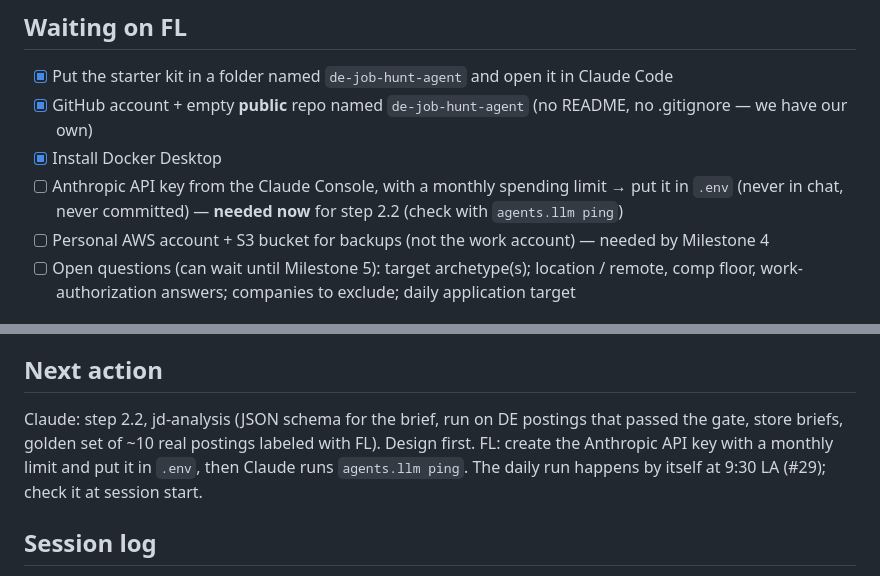
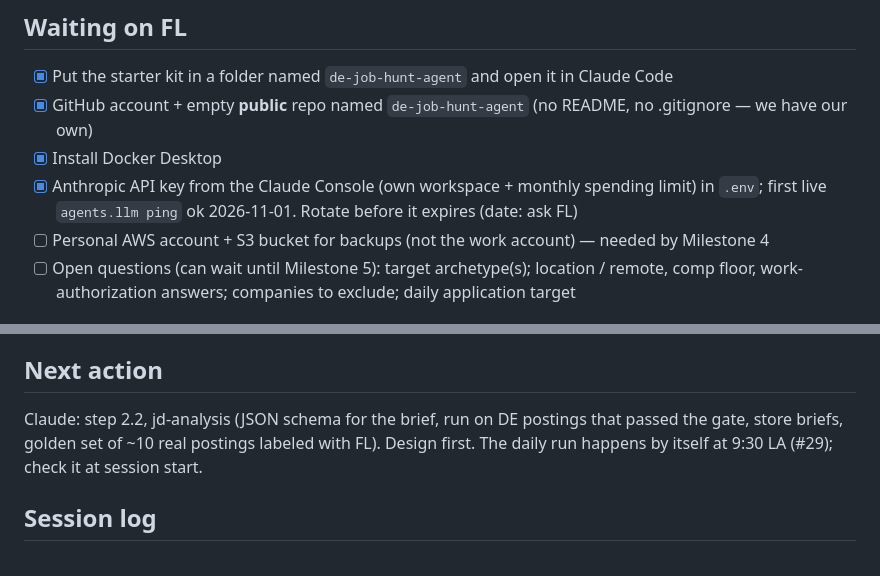
Before and after one commit to fyaiplayground-bit/de-job-hunt-agent, a Markdown page: docs/STATUS.md, 2 parts joined by grey strips. Drawn GitHub-style.

Commit message:
Record that the Anthropic API key works (first live ping)
Co-Authored-By: Claude Opus 5.5 <noreply@anthropic.com>

```diff
--- a/docs/STATUS.md
+++ b/docs/STATUS.md
@@ -16,7 +16,7 @@ Update this file at the end of every work session: what got done, what's next, w
 - [x] Put the starter kit in a folder named `de-job-hunt-agent` and open it in Claude Code
 - [x] GitHub account + empty **public** repo named `de-job-hunt-agent` (no README, no .gitignore — we have our own)
 - [x] Install Docker Desktop
-- [ ] Anthropic API key from the Claude Console, with a monthly spending limit → put it in `.env` (never in chat, never committed) — **needed now** for step 2.2 (check with `agents.llm ping`)
+- [x] Anthropic API key from the Claude Console (own workspace + monthly spending limit) in `.env`; first live `agents.llm ping` ok 2026-11-01. Rotate before it expires (date: ask FL)
 - [ ] Personal AWS account + S3 bucket for backups (not the work account) — needed by Milestone 4
 - [ ] Open questions (can wait until Milestone 5): target archetype(s); location / remote, comp floor, work-authorization answers; companies to exclude; daily application target
 
@@ -62,7 +62,7 @@ Update this file at the end of every work session: what got done, what's next, w
 
 ## Next action
 
-Claude: step 2.2, jd-analysis (JSON schema for the brief, run on DE postings that passed the gate, store briefs, golden set of ~10 real postings labeled with FL). Design first. FL: create the Anthropic API key with a monthly limit and put it in `.env`, then Claude runs `agents.llm ping`. The daily run happens by itself at 9:30 LA (#29); check it at session start.
+Claude: step 2.2, jd-analysis (JSON schema for the brief, run on DE postings that passed the gate, store briefs, golden set of ~10 real postings labeled with FL). Design first. The daily run happens by itself at 9:30 LA (#29); check it at session start.
 
 ## Session log
 
```
